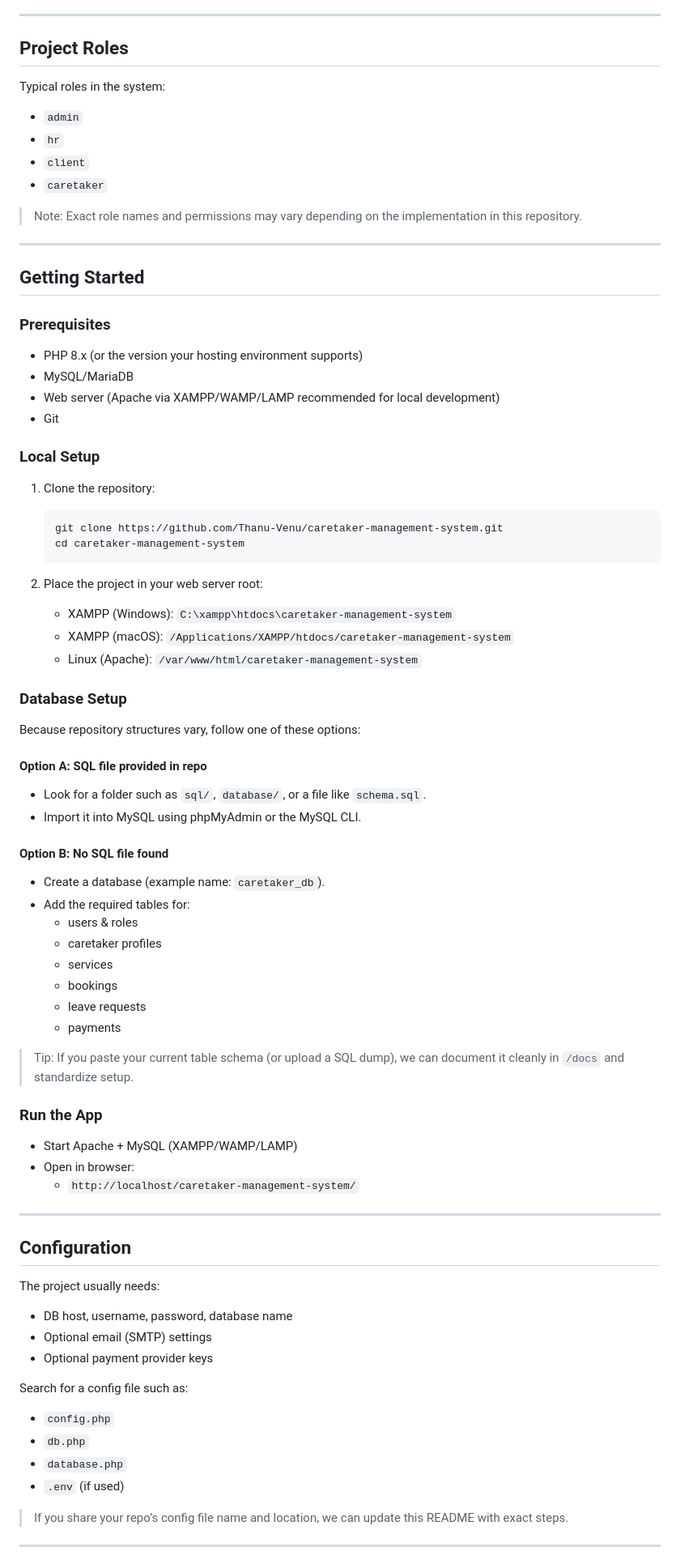
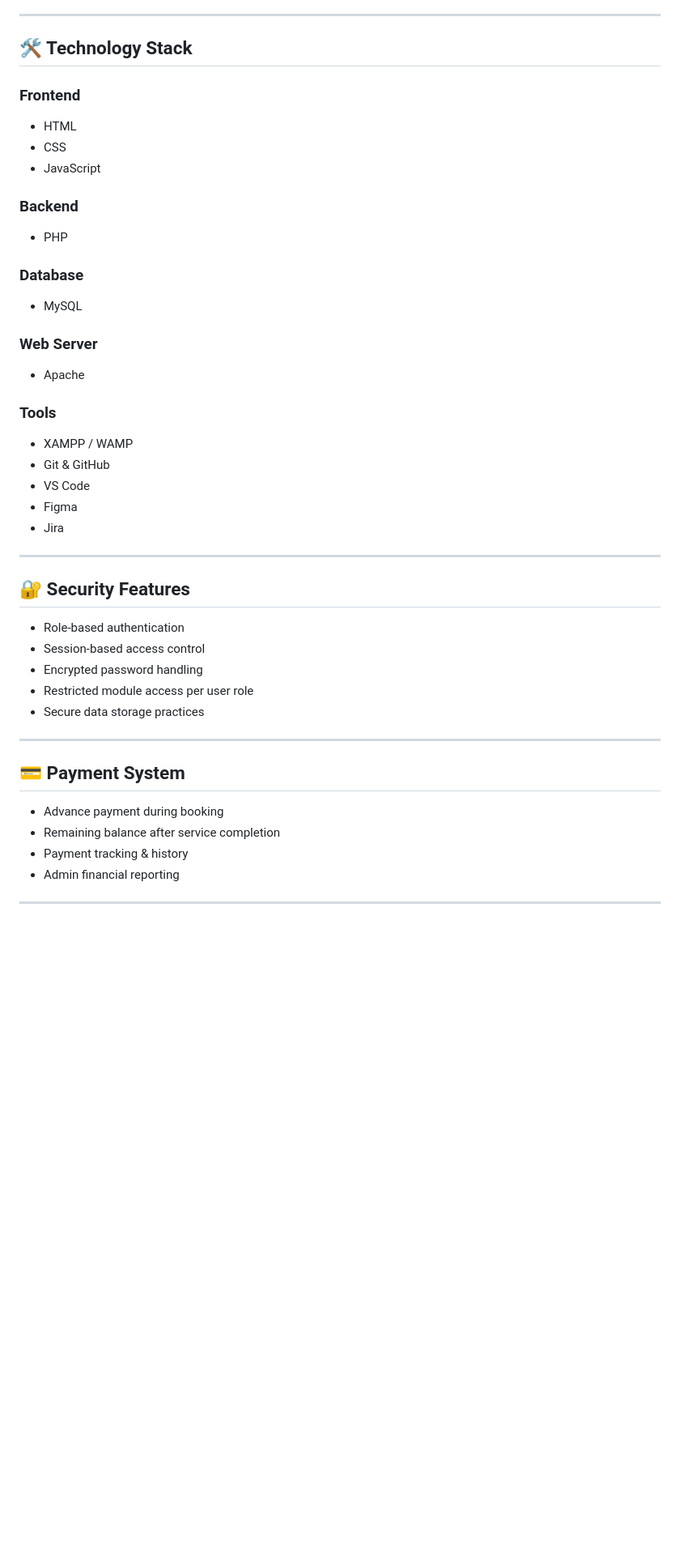
Before and after one commit to Thanu-Venu/caretaker-management-system, a Markdown page: README.md, the part around one of its changes. Shown at 81% size. GitHub-like rendering; blank space fills up the shorter version.

Commit message:
Revise README for SmartCare project details
Updated project overview, features, and structure in README.

````diff
--- a/README.md
+++ b/README.md
@@ -60,82 +74,47 @@ Language composition (GitHub): PHP (68.2%), CSS (23.5%), JavaScript (8.2%)
 
 ---
 
-## Project Roles
+## 🛠️ Technology Stack
 
-Typical roles in the system:
-- `admin`
-- `hr`
-- `client`
-- `caretaker`
+### Frontend
+- HTML
+- CSS
+- JavaScript
 
-> Note: Exact role names and permissions may vary depending on the implementation in this repository.
+### Backend
+- PHP
+
+### Database
+- MySQL
+
+### Web Server
+- Apache
+
+### Tools
+- XAMPP / WAMP
+- Git & GitHub
+- VS Code
+- Figma
+- Jira
 
 ---
 
-## Getting Started
+## 🔐 Security Features
 
-### Prerequisites
-
-- PHP 8.x (or the version your hosting environment supports)
-- MySQL/MariaDB
-- Web server (Apache via XAMPP/WAMP/LAMP recommended for local development)
-- Git
-
-### Local Setup
-
-1. Clone the repository:
-   ```bash
-   git clone https://github.com/Thanu-Venu/caretaker-management-system.git
-   cd caretaker-management-system
-   ```
-
-2. Place the project in your web server root:
-   - XAMPP (Windows): `C:\xampp\htdocs\caretaker-management-system`
-   - XAMPP (macOS): `/Applications/XAMPP/htdocs/caretaker-management-system`
-   - Linux (Apache): `/var/www/html/caretaker-management-system`
-
-### Database Setup
-
-Because repository structures vary, follow one of these options:
-
-#### Option A: SQL file provided in repo
-- Look for a folder such as `sql/`, `database/`, or a file like `schema.sql`.
-- Import it into MySQL using phpMyAdmin or the MySQL CLI.
-
-#### Option B: No SQL file found
-- Create a database (example name: `caretaker_db`).
-- Add the required tables for:
-  - users & roles
-  - caretaker profiles
-  - services
-  - bookings
-  - leave requests
-  - payments
-
-> Tip: If you paste your current table schema (or upload a SQL dump), we can document it cleanly in `/docs` and standardize setup.
-
-### Run the App
-
-- Start Apache + MySQL (XAMPP/WAMP/LAMP)
-- Open in browser:
-  - `http://localhost/caretaker-management-system/`
+- Role-based authentication
+- Session-based access control
+- Encrypted password handling
+- Restricted module access per user role
+- Secure data storage practices
 
 ---
 
-## Configuration
+## 💳 Payment System
 
-The project usually needs:
-- DB host, username, password, database name
-- Optional email (SMTP) settings
-- Optional payment provider keys
-
-Search for a config file such as:
-- `config.php`
-- `db.php`
-- `database.php`
-- `.env` (if used)
-
-> If you share your repo’s config file name and location, we can update this README with exact steps.
+- Advance payment during booking
+- Remaining balance after service completion
+- Payment tracking & history
+- Admin financial reporting
 
 ---
 
````
Also changed, not shown: other parts of README.md (+174 -81 lines).
